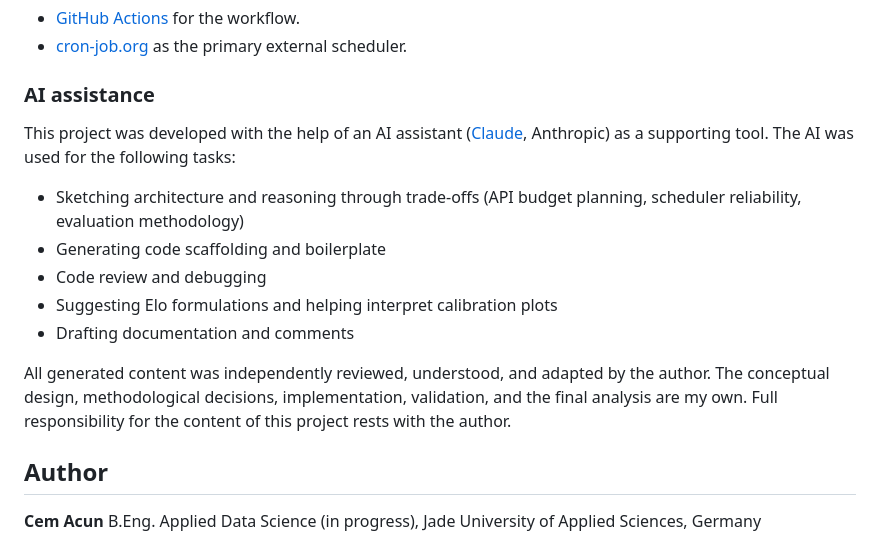
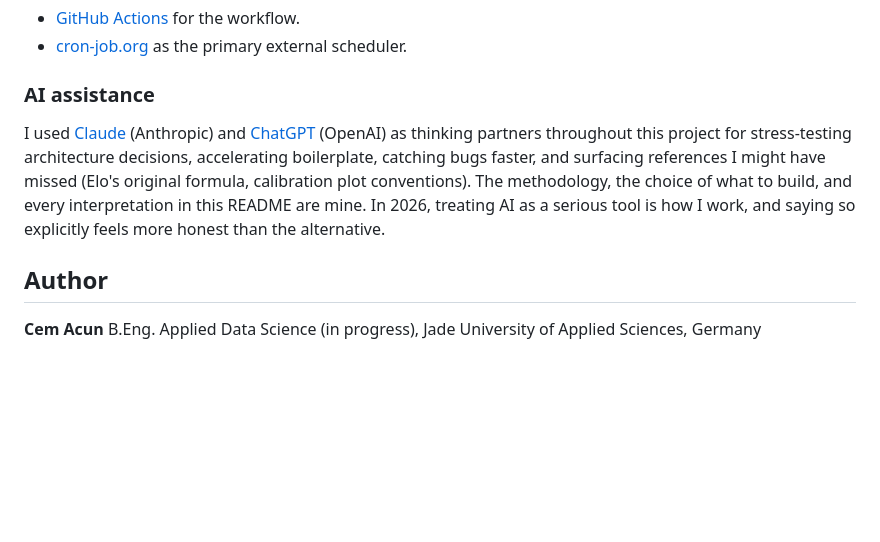
Before and after one commit to cem-acun/worldcup2026-market-efficiency, a Markdown page: README.md, the part around the change. Rendered like a GitHub page; blank space fills up the shorter version.

Commit message:
Refresh AI assistance note with clearer framing

```diff
--- a/README.md
+++ b/README.md
@@ -178,15 +178,7 @@ Then open `01_explore_data.ipynb` and run top-to-bottom. The raw international r
 
 ### AI assistance
 
-This project was developed with the help of an AI assistant ([Claude](https://www.anthropic.com/claude), Anthropic) as a supporting tool. The AI was used for the following tasks:
-
-- Sketching architecture and reasoning through trade-offs (API budget planning, scheduler reliability, evaluation methodology)
-- Generating code scaffolding and boilerplate
-- Code review and debugging
-- Suggesting Elo formulations and helping interpret calibration plots
-- Drafting documentation and comments
-
-All generated content was independently reviewed, understood, and adapted by the author. The conceptual design, methodological decisions, implementation, validation, and the final analysis are my own. Full responsibility for the content of this project rests with the author.
+I used [Claude](https://www.anthropic.com/claude) (Anthropic) and [ChatGPT](https://openai.com/chatgpt) (OpenAI) as thinking partners throughout this project for stress-testing architecture decisions, accelerating boilerplate, catching bugs faster, and surfacing references I might have missed (Elo's original formula, calibration plot conventions). The methodology, the choice of what to build, and every interpretation in this README are mine. In 2026, treating AI as a serious tool is how I work, and saying so explicitly feels more honest than the alternative.
 
 
 ## Author
```
